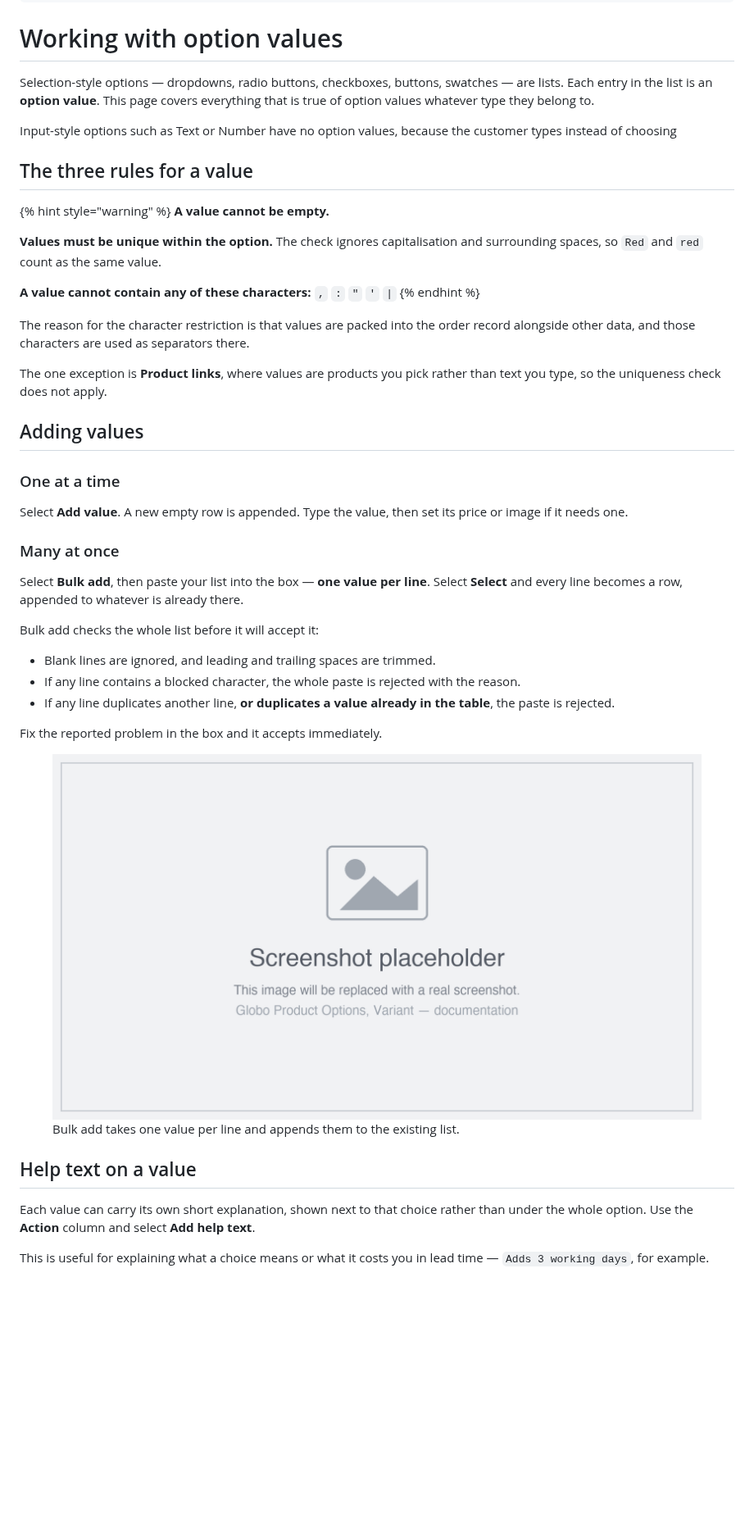
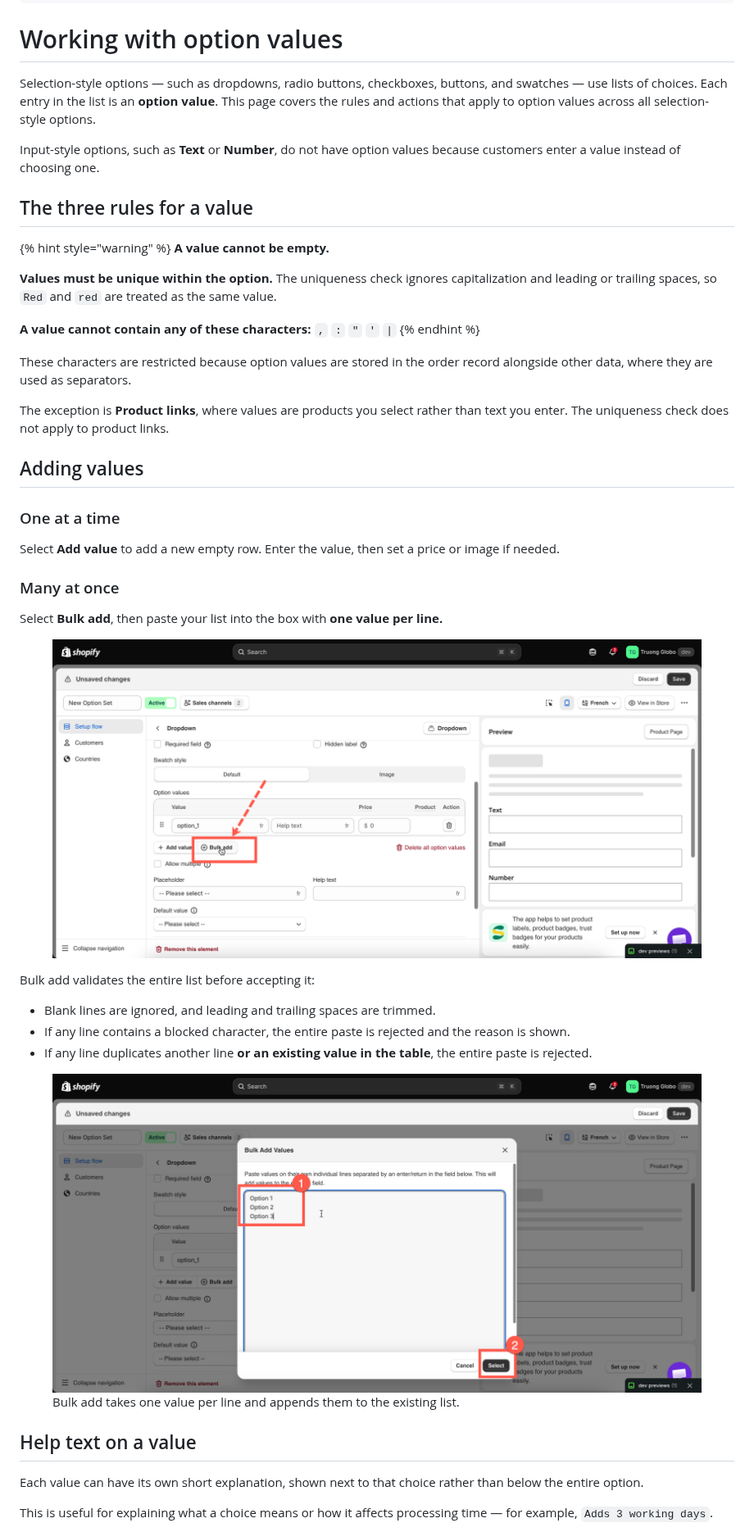
Before and after one commit to truong-globo/gpo-docs-2.0, a Markdown page: option-sets/option-values.md, the part around one of its changes. Shown at 82% size. GitHub-like rendering; pictures changed too: .gitbook/assets/2026-08-27_15-49-25.png (added), .gitbook/assets/2026-08-27_15-52-39.png (added); blank space fills up the shorter version.

Commit message:
GITBOOK-27: change request with no subject merged in GitBook

```diff
--- a/option-sets/option-values.md
+++ b/option-sets/option-values.md
@@ -7,47 +7,47 @@ icon: list-ul
 
 # Working with option values
 
-Selection-style options — dropdowns, radio buttons, checkboxes, buttons, swatches — are lists. Each entry in the list is an **option value**. This page covers everything that is true of option values whatever type they belong to.
+Selection-style options — such as dropdowns, radio buttons, checkboxes, buttons, and swatches — use lists of choices. Each entry in the list is an **option value**. This page covers the rules and actions that apply to option values across all selection-style options.
 
-Input-style options such as Text or Number have no option values, because the customer types instead of choosing
+Input-style options, such as **Text** or **Number**, do not have option values because customers enter a value instead of choosing one.
 
 ## The three rules for a value
 
 {% hint style="warning" %}
 **A value cannot be empty.**
 
-**Values must be unique within the option.** The check ignores capitalisation and surrounding spaces, so `Red` and `red` count as the same value.
+**Values must be unique within the option.** The uniqueness check ignores capitalization and leading or trailing spaces, so `Red` and `red` are treated as the same value.
 
 **A value cannot contain any of these characters:** `,` `:` `"` `'` `|`
 {% endhint %}
 
-The reason for the character restriction is that values are packed into the order record alongside other data, and those characters are used as separators there.
+These characters are restricted because option values are stored in the order record alongside other data, where they are used as separators.
 
-The one exception is **Product links**, where values are products you pick rather than text you type, so the uniqueness check does not apply.
+The exception is **Product links**, where values are products you select rather than text you enter. The uniqueness check does not apply to product links.
 
 ## Adding values
 
 ### One at a time
 
-Select **Add value**. A new empty row is appended. Type the value, then set its price or image if it needs one.
+Select **Add value** to add a new empty row. Enter the value, then set a price or image if needed.
 
 ### Many at once
 
-Select **Bulk add**, then paste your list into the box — **one value per line**. Select **Select** and every line becomes a row, appended to whatever is already there.
+Select **Bulk add**, then paste your list into the box with **one value per line.**
 
-Bulk add checks the whole list before it will accept it:
+<figure><img src="../.gitbook/assets/2026-08-27_15-49-25.png" alt=""><figcaption></figcaption></figure>
+
+Bulk add validates the entire list before accepting it:
 
 * Blank lines are ignored, and leading and trailing spaces are trimmed.
-* If any line contains a blocked character, the whole paste is rejected with the reason.
-* If any line duplicates another line, **or duplicates a value already in the table**, the paste is rejected.
+* If any line contains a blocked character, the entire paste is rejected and the reason is shown.
+* If any line duplicates another line **or an existing value in the table**, the entire paste is rejected.
 
-Fix the reported problem in the box and it accepts immediately.
-
-<figure><img src="../.gitbook/assets/placeholder.png" alt="The Bulk Add Values dialog with several values pasted one per line"><figcaption><p>Bulk add takes one value per line and appends them to the existing list.</p></figcaption></figure>
+<figure><img src="../.gitbook/assets/2026-08-27_15-52-39.png" alt="The Bulk Add Values dialog with several values pasted one per line"><figcaption><p>Bulk add takes one value per line and appends them to the existing list.</p></figcaption></figure>
 
 ## Help text on a value
 
-Each value can carry its own short explanation, shown next to that choice rather than under the whole option. Use the **Action** column and select **Add help text**.
+Each value can have its own short explanation, shown next to that choice rather than below the entire option.&#x20;
 
-This is useful for explaining what a choice means or what it costs you in lead time — `Adds 3 working days`, for example.
+This is useful for explaining what a choice means or how it affects processing time — for example, `Adds 3 working days`.
 
```
Also changed, not shown: other parts of option-sets/option-values.md (+13 -9 lines), .gitbook/assets/2026-08-27_15-54-44.png (added).
